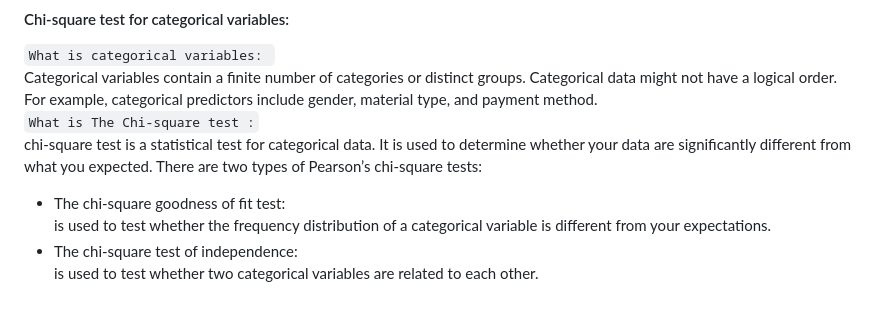
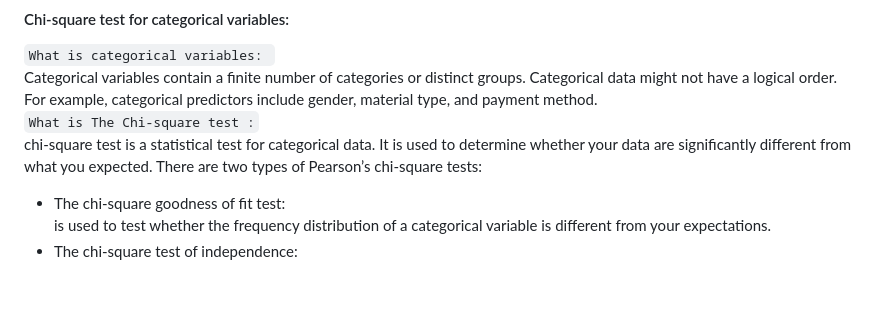
Before and after one commit to Sajid-Bit/Feature_Engineering, a Markdown page: README.md, the part around the change. GitHub-like rendering.

```diff
--- a/README.md
+++ b/README.md
@@ -66,4 +66,3 @@ chi-square test is a statistical test for categorical data. It is used to determ
 * The chi-square goodness of fit test: <br/>
 is used to test whether the frequency distribution of a categorical variable is different from your expectations.
 * The chi-square test of independence: <br/>
- is used to test whether two categorical variables are related to each other.
```
